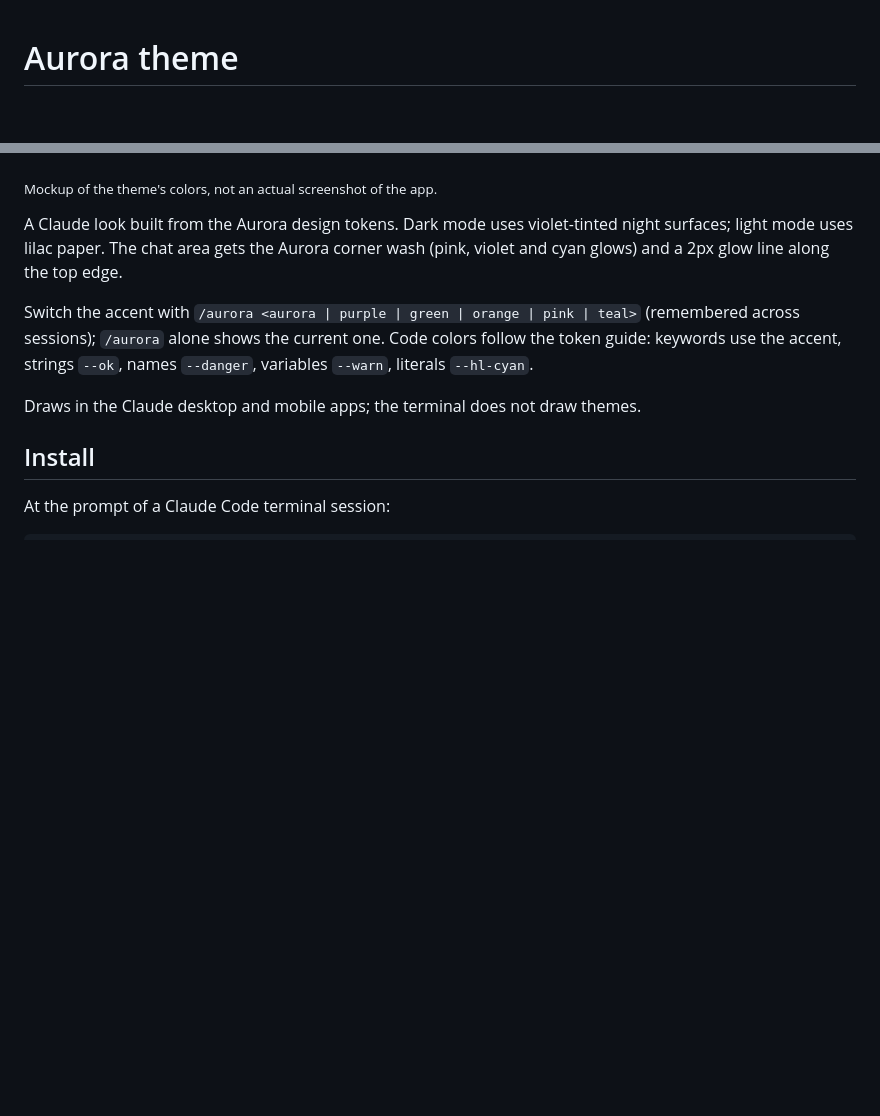
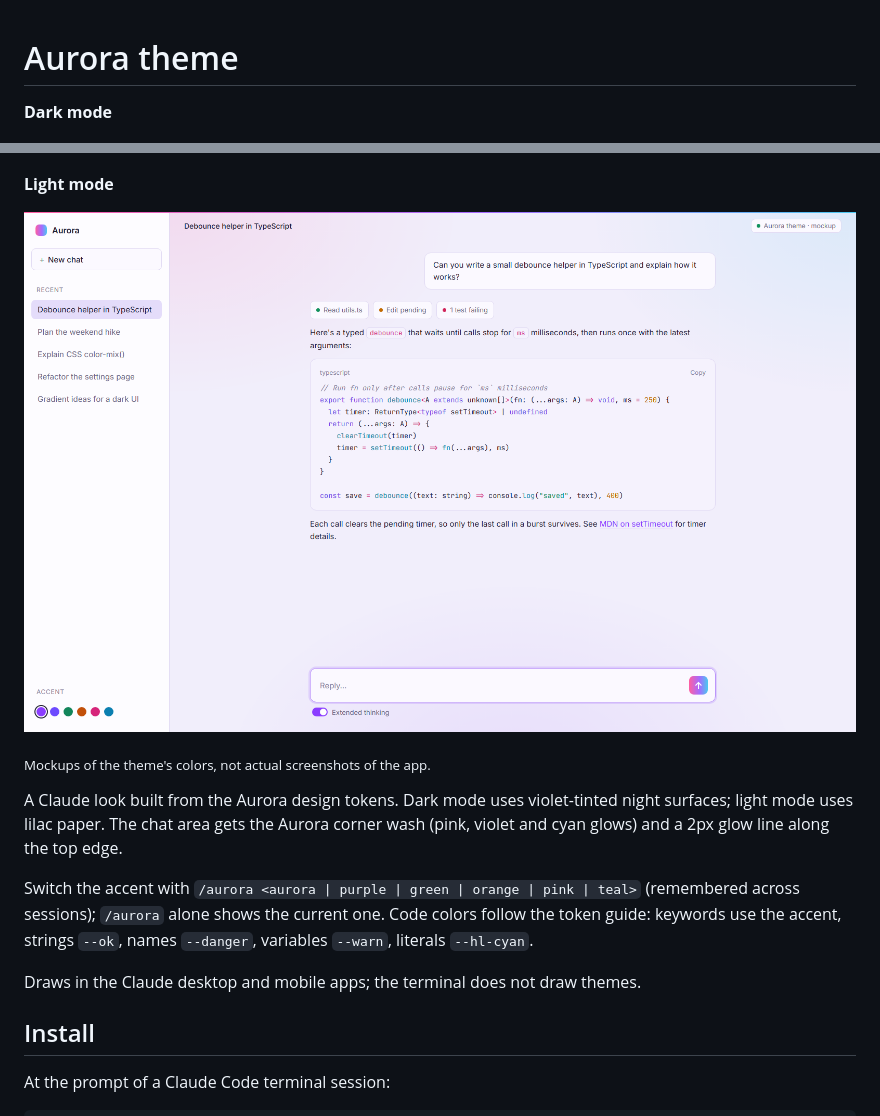
Before and after one commit to jgruber96/claude-aurora-theme, a Markdown page: README.md, 2 parts joined by grey strips. Drawn GitHub-style; pictures changed too: docs/screenshot-light.png (added); blank space fills up the shorter version.

Commit message:
Add light mode mockup to README
Co-Authored-By: Claude Opus 5.5 <noreply@anthropic.com>

```diff
--- a/README.md
+++ b/README.md
@@ -1,8 +1,14 @@
 # Aurora theme
+
+**Dark mode**
 
 ![Aurora theme mockup: dark mode with the default aurora accent](docs/screenshot.png)
 
-<sub>Mockup of the theme's colors, not an actual screenshot of the app.</sub>
+**Light mode**
+
+![Aurora theme mockup: light mode with the default aurora accent](docs/screenshot-light.png)
+
+<sub>Mockups of the theme's colors, not actual screenshots of the app.</sub>
 
 A Claude look built from the Aurora design tokens. Dark mode uses violet-tinted night surfaces; light mode uses lilac paper. The chat area gets the Aurora corner wash (pink, violet and cyan glows) and a 2px glow line along the top edge.
 
```
